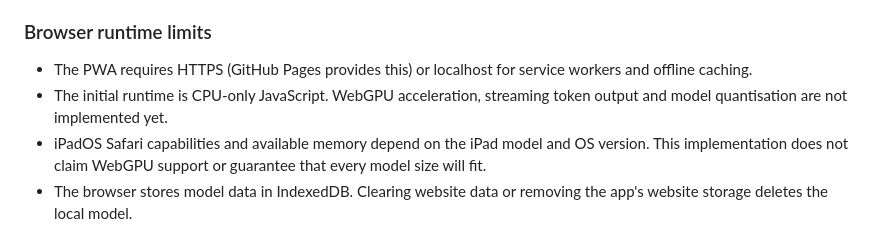
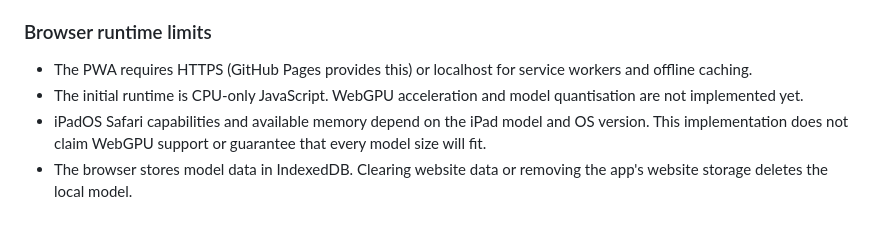
Before and after one commit to andygeng2023/Nexus-LM, a Markdown page: README.md, the part around the change. GitHub-like rendering.

Commit message:
Correct PWA runtime capability documentation

```diff
--- a/README.md
+++ b/README.md
@@ -104,7 +104,7 @@ The native LibTorch .pt checkpoint cannot be loaded directly by Safari. The expo
 ### Browser runtime limits
 
 - The PWA requires HTTPS (GitHub Pages provides this) or localhost for service workers and offline caching.
-- The initial runtime is CPU-only JavaScript. WebGPU acceleration, streaming token output and model quantisation are not implemented yet.
+- The initial runtime is CPU-only JavaScript. WebGPU acceleration and model quantisation are not implemented yet.
 - iPadOS Safari capabilities and available memory depend on the iPad model and OS version. This implementation does not claim WebGPU support or guarantee that every model size will fit.
 - The browser stores model data in IndexedDB. Clearing website data or removing the app's website storage deletes the local model.
 - The PWA is an inference client, not a training environment. Training remains in the cloud workflow.
```
